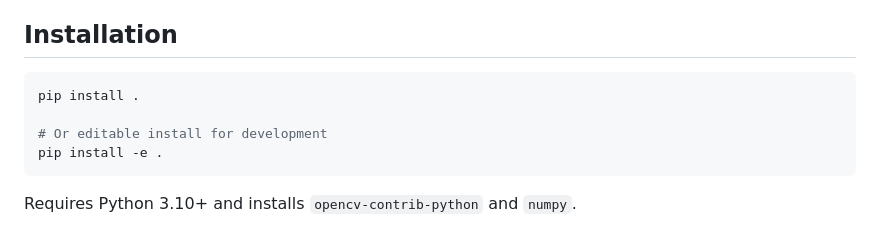
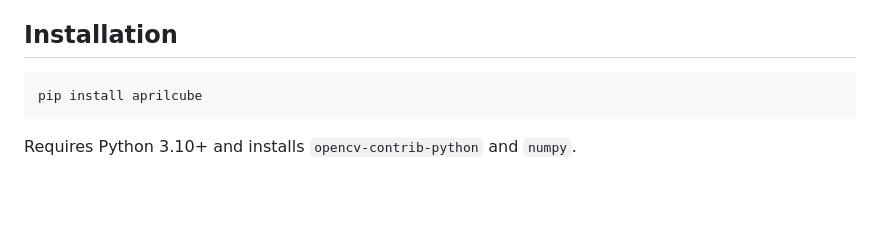
Before and after one commit to younghyopark/aprilcube, a Markdown page: README.md, the part around the change. Rendered like a GitHub page; blank space fills up the shorter version.

Commit message:
update pypi

````diff
--- a/README.md
+++ b/README.md
@@ -14,10 +14,7 @@ The cube geometry is fully parameterized: grid layout, tag dictionary, tag size,
 ## Installation
 
 ```bash
-pip install .
-
-# Or editable install for development
-pip install -e .
+pip install aprilcube
 ```
 
 Requires Python 3.10+ and installs `opencv-contrib-python` and `numpy`.
````
